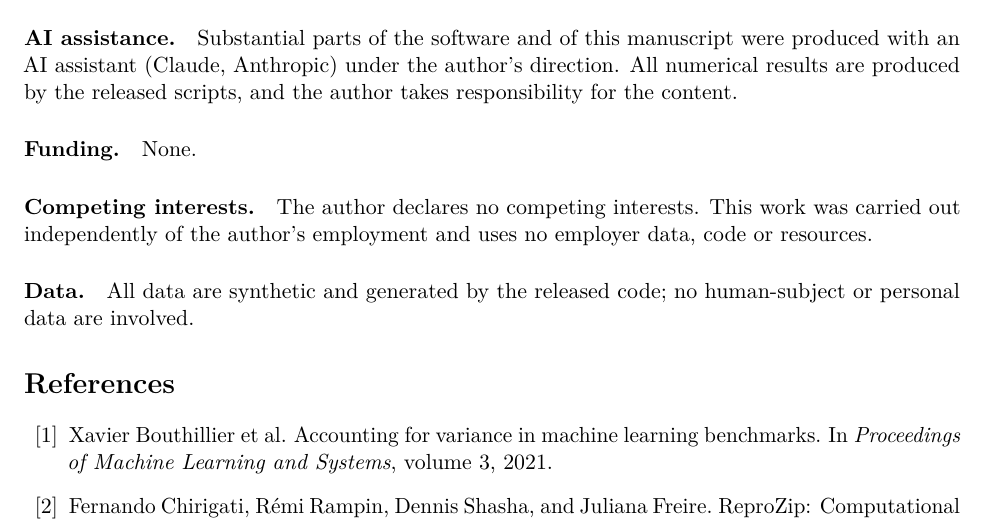
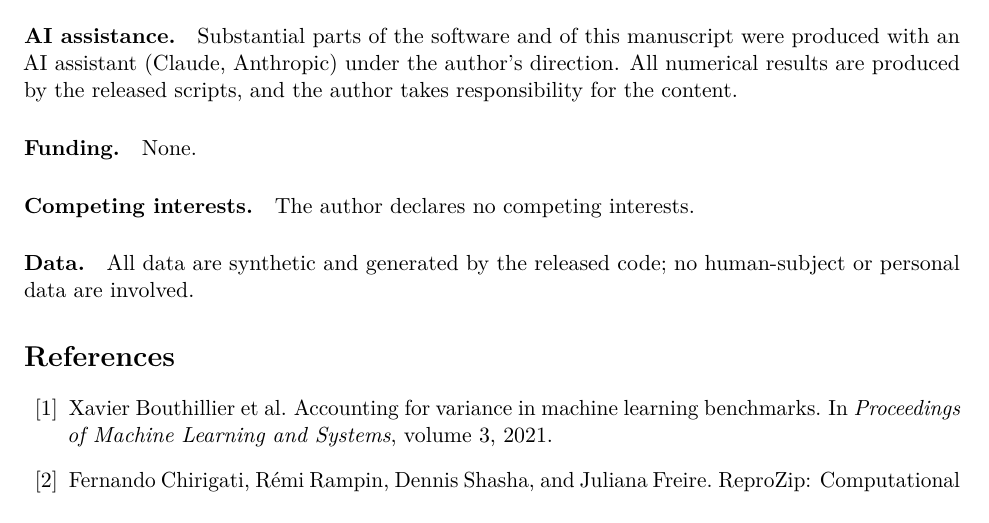
Before and after one commit to Hamjeth68/repromut, a LaTeX paper (paper/repromut-preprint.tex): part of page 9 of 10, cut so that both start at the same text. Compiled offline with pdfLaTeX.

Commit message:
Paper: simplify competing-interests statement
Signed-off-by: Hamjeth68 <hamjeth68@gmail.com>

```diff
--- a/paper/repromut-preprint.tex
+++ b/paper/repromut-preprint.tex
@@ -247,7 +247,7 @@ Source code, experiment generators, mutation operators, auditors, oracle, tests
 \section*{Declarations}
 \paragraph{AI assistance.} Substantial parts of the software and of this manuscript were produced with an AI assistant (Claude, Anthropic) under the author's direction. All numerical results are produced by the released scripts, and the author takes responsibility for the content.
 \paragraph{Funding.} None.
-\paragraph{Competing interests.} The author declares no competing interests. This work was carried out independently of the author's employment and uses no employer data, code or resources.
+\paragraph{Competing interests.} The author declares no competing interests.
 \paragraph{Data.} All data are synthetic and generated by the released code; no human-subject or personal data are involved.
 
 \bibliographystyle{plainnat}
```
Also changed, not shown: paper/repromut-preprint.pdf.
